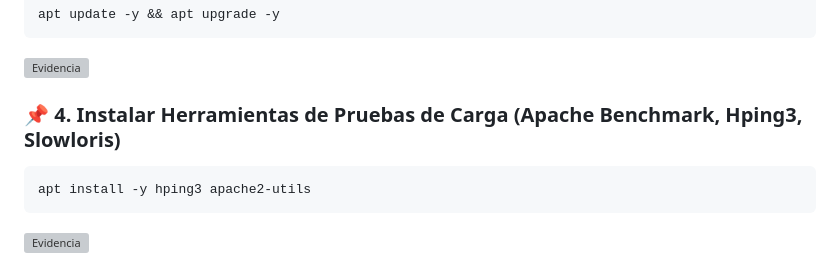
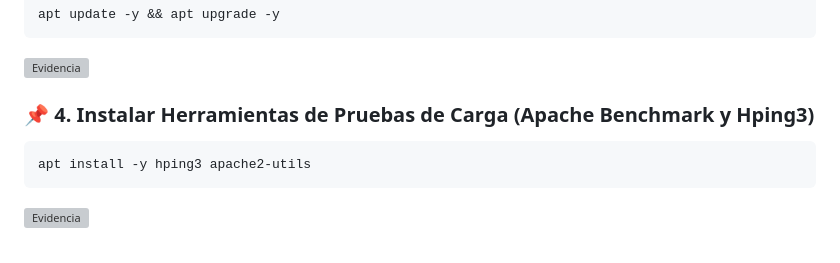
Before and after one commit to Orion-Black/practica-DDos, a Markdown page: README.md, the part around the change. GitHub-like rendering; grey boxes are pictures that could not be loaded.

````diff
--- a/README.md
+++ b/README.md
@@ -76,7 +76,7 @@ apt update -y && apt upgrade -y
 ```
 ![Evidencia](img/10.png)
 
-### 📌 4. Instalar Herramientas de Pruebas de Carga (Apache Benchmark, Hping3, Slowloris)
+### 📌 4. Instalar Herramientas de Pruebas de Carga (Apache Benchmark y Hping3)
 ```bash
 apt install -y hping3 apache2-utils
 ```
````
